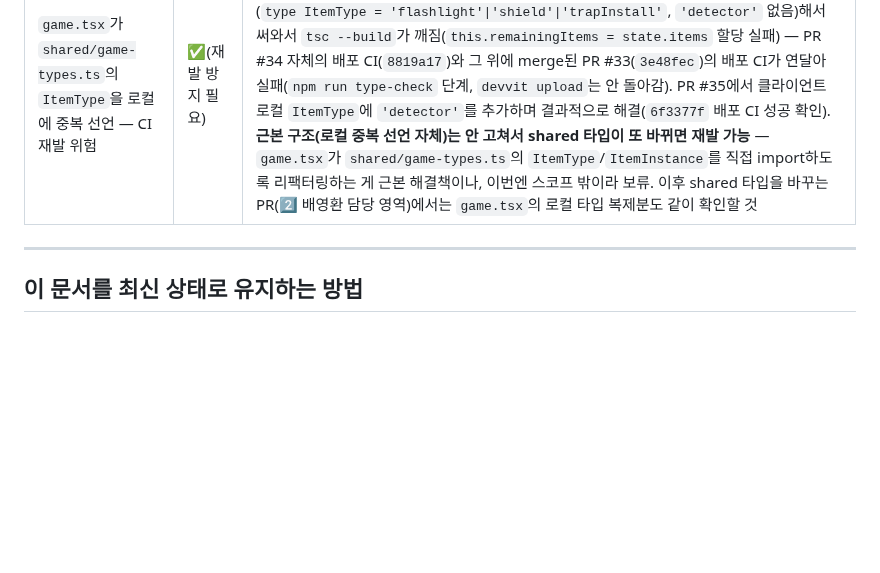
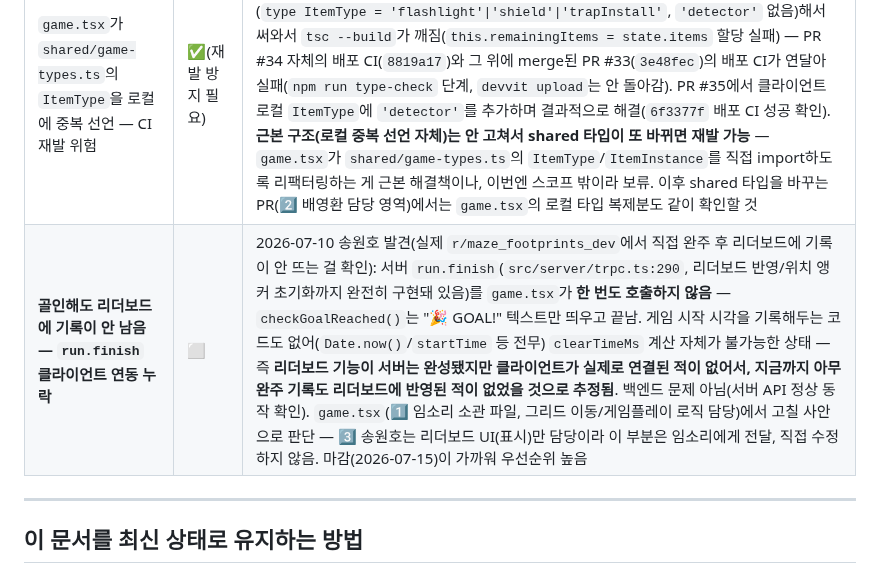
Before and after one commit to BaeYoungHwan/Reddit_ForEnjoy, a Markdown page: docs/wbs.md, the part around one of its changes. Rendered like a GitHub page; blank space fills up the shorter version.

Commit message:
docs: 골인해도 리더보드 기록 안 남는 문제 발견 - run.finish 미연동 (1인 임소리 소관, 전체 블로커 등재)

```diff
--- a/docs/wbs.md
+++ b/docs/wbs.md
@@ -71,6 +71,7 @@
 | "함정 설치" 아이템 서버 스폰 데이터 없음 | ⬜ | 2026-07-09 임소리 확인: `src/server/core/items.ts`의 `MAP_1_ITEM_SPAWNS`에 손전등/쉴드만 있고 "함정 설치" 아이템 스폰이 없음. ⚠️ 2026-07-10 배영환: 함정 탐지기 스폰(`{ x: 14, y: 9, type: 'detector' }`)은 위 "아이템 — 함정 탐지기" 행 작업과 함께 추가 완료 — "함정 설치" 스폰만 남은 사안으로 범위 축소됨. 클라이언트(1️⃣)는 "함정 설치" 아이템 로직(뽑기+Z키 설치)까지 이미 구현 완료했으나, 서버에 스폰 데이터가 없어 실제 서버 경로로는 주울 수 없음(로컬 폴백에서만 확인 가능) — 2️⃣ 배영환이 스폰 목록에 추가해야 실제 테스트 가능 |
 | 이동 시 서버 응답 대기로 인한 체감 렉(Reddit 실환경) | ⬜ | 2026-07-10 임소리 발견: `game.tsx`의 `tryMove`가 트윈(150ms) 완료 후 `checkTrapTrigger`에서 `trap.trigger` 응답을 `await`할 때까지 `isMoving` 잠금을 유지함(리스폰 함정 등과의 경합 버그를 잡기 위해 의도적으로 이렇게 구현됨 — `c9212d6` 근처 이력 참고). 로컬(devvit playtest, 지연 거의 0)에서는 체감 안 되지만, 실제 Reddit 배포 환경은 진짜 네트워크 왕복이 있어 칸마다 지연이 누적되어 방향키를 계속 눌러도 끊기듯 보임. 근본 해결(예: 클라이언트 예측 후 서버 응답으로 보정하는 방식)은 `trap.trigger` 타이밍 가정과 얽혀 있어 2️⃣ 배영환과 설계 논의 필요 — 아직 대응 방향 미정 |
 | `game.tsx`가 `shared/game-types.ts`의 `ItemType`을 로컬에 중복 선언 — CI 재발 위험 | ✅(재발 방지 필요) | 2026-07-10 송원호 발견: PR #34(배영환)가 `shared/game-types.ts`의 `ItemType`에 `'detector'`를 추가했는데, `game.tsx`가 이 타입을 import하지 않고 별도로 로컬 복제(`type ItemType = 'flashlight'\|'shield'\|'trapInstall'`, `'detector'` 없음)해서 써와서 `tsc --build`가 깨짐(`this.remainingItems = state.items` 할당 실패) — PR #34 자체의 배포 CI(`8819a17`)와 그 위에 merge된 PR #33(`3e48fec`)의 배포 CI가 연달아 실패(`npm run type-check` 단계, `devvit upload`는 안 돌아감). PR #35에서 클라이언트 로컬 `ItemType`에 `'detector'`를 추가하며 결과적으로 해결(`6f3377f` 배포 CI 성공 확인). **근본 구조(로컬 중복 선언 자체)는 안 고쳐서 shared 타입이 또 바뀌면 재발 가능** — `game.tsx`가 `shared/game-types.ts`의 `ItemType`/`ItemInstance`를 직접 import하도록 리팩터링하는 게 근본 해결책이나, 이번엔 스코프 밖이라 보류. 이후 shared 타입을 바꾸는 PR(2️⃣ 배영환 담당 영역)에서는 `game.tsx`의 로컬 타입 복제분도 같이 확인할 것 |
+| **골인해도 리더보드에 기록이 안 남음 — `run.finish` 클라이언트 연동 누락** | ⬜ | 2026-07-10 송원호 발견(실제 `r/maze_footprints_dev`에서 직접 완주 후 리더보드에 기록이 안 뜨는 걸 확인): 서버 `run.finish`(`src/server/trpc.ts:290`, 리더보드 반영/위치 앵커 초기화까지 완전히 구현돼 있음)를 `game.tsx`가 **한 번도 호출하지 않음** — `checkGoalReached()`는 "🎉 GOAL!" 텍스트만 띄우고 끝남. 게임 시작 시각을 기록해두는 코드도 없어(`Date.now()`/`startTime` 등 전무) `clearTimeMs` 계산 자체가 불가능한 상태 — 즉 **리더보드 기능이 서버는 완성됐지만 클라이언트가 실제로 연결된 적이 없어서, 지금까지 아무 완주 기록도 리더보드에 반영된 적이 없었을 것으로 추정됨**. 백엔드 문제 아님(서버 API 정상 동작 확인). `game.tsx`(1️⃣ 임소리 소관 파일, 그리드 이동/게임플레이 로직 담당)에서 고칠 사안으로 판단 — 3️⃣ 송원호는 리더보드 UI(표시)만 담당이라 이 부분은 임소리에게 전달, 직접 수정하지 않음. 마감(2026-07-15)이 가까워 우선순위 높음 |
 
 ---
 
```
Also changed, not shown: other parts of docs/wbs.md (+1 -1 lines).
